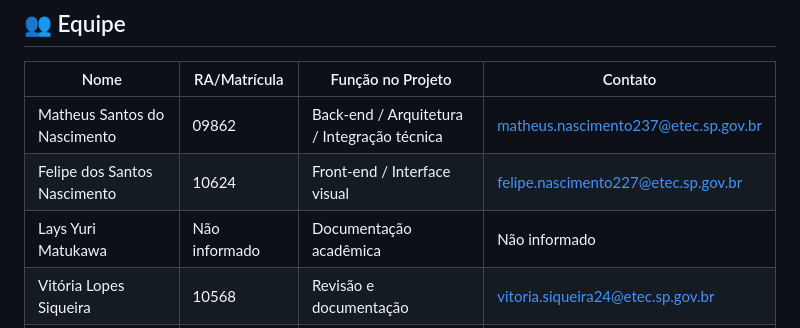
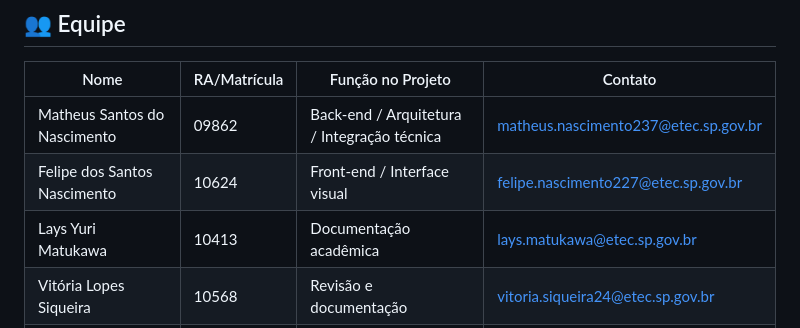
Before and after one commit to MtheusM2/Sigatccompact, a Markdown page: README.md, the part around the change. GitHub-like rendering.

Commit message:
Update Lays Yuri Matukawa's information in README

```diff
--- a/README.md
+++ b/README.md
@@ -386,7 +386,7 @@ sigatccompact/
 |------|-------------|-------------------|---------|
 | Matheus Santos do Nascimento | 09862 | Back-end / Arquitetura / Integração técnica | matheus.nascimento237@etec.sp.gov.br |
 | Felipe dos Santos Nascimento | 10624 | Front-end / Interface visual | felipe.nascimento227@etec.sp.gov.br |
-| Lays Yuri Matukawa | Não informado | Documentação acadêmica | Não informado |
+| Lays Yuri Matukawa | 10413 | Documentação acadêmica | lays.matukawa@etec.sp.gov.br |
 | Vitória Lopes Siqueira | 10568 | Revisão e documentação | vitoria.siqueira24@etec.sp.gov.br |
 | Geovanny Iago Damasceno Mendes | 10522 | Organização e apoio documental | geovanny.mendes@etec.sp.gov.br |
 
```
